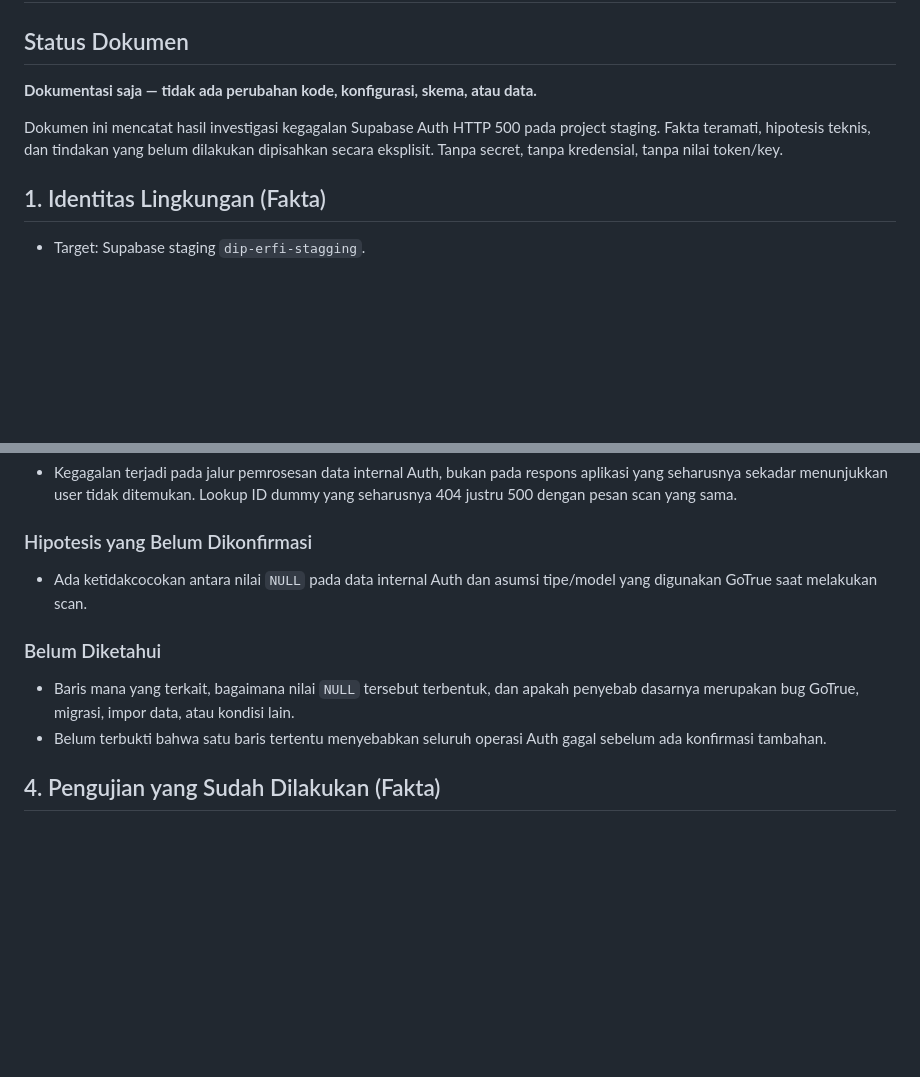
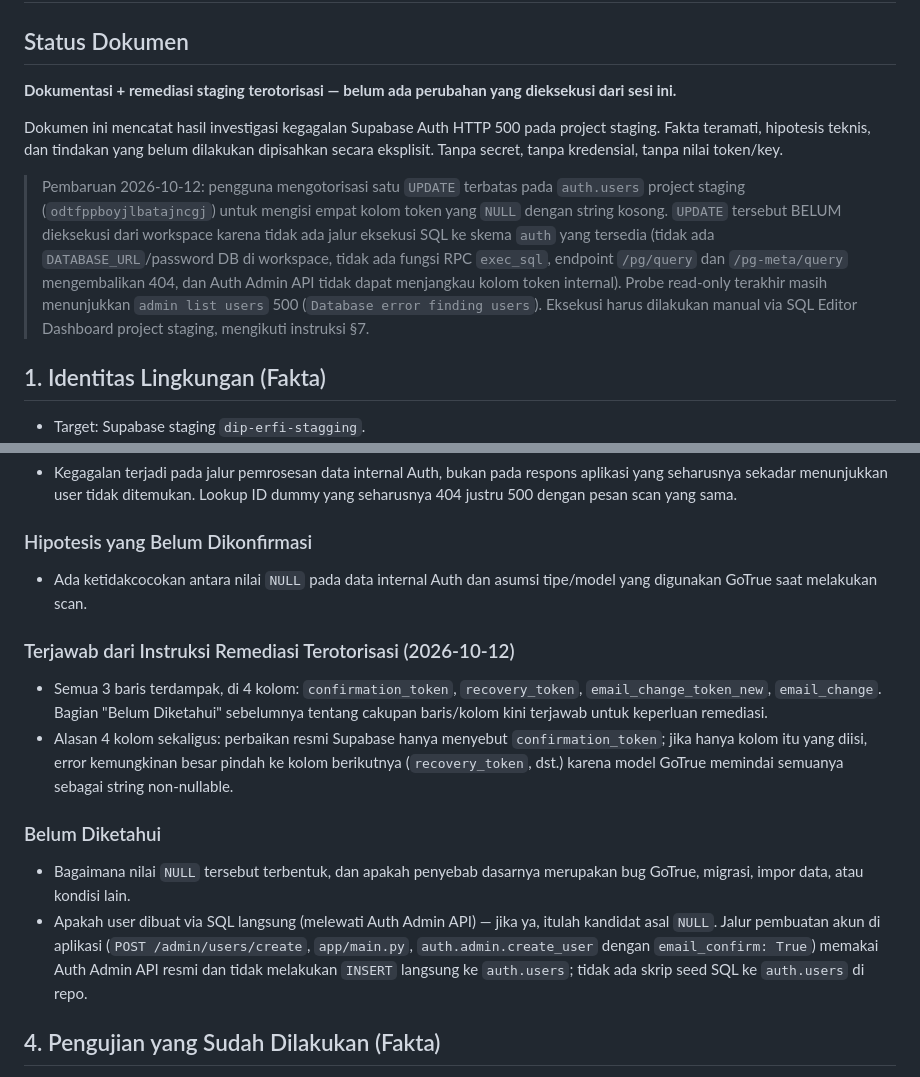
Before and after one commit to coretail/dip-automation-system, a Markdown page: catatan_investigasi_auth500_staging.md, 2 parts joined by grey strips. GitHub-like rendering; blank space fills up the shorter version.

```diff
--- a/catatan_investigasi_auth500_staging.md
+++ b/catatan_investigasi_auth500_staging.md
@@ -2,12 +2,24 @@
 
 ## Status Dokumen
 
-**Dokumentasi saja — tidak ada perubahan kode, konfigurasi, skema, atau data.**
+**Dokumentasi + remediasi staging terotorisasi — belum ada perubahan yang
+dieksekusi dari sesi ini.**
 
 Dokumen ini mencatat hasil investigasi kegagalan Supabase Auth HTTP 500 pada
 project staging. Fakta teramati, hipotesis teknis, dan tindakan yang belum
 dilakukan dipisahkan secara eksplisit. Tanpa secret, tanpa kredensial, tanpa
 nilai token/key.
+
+> Pembaruan 2026-10-12: pengguna mengotorisasi satu `UPDATE` terbatas pada
+> `auth.users` project staging (`odtfppboyjlbatajncgj`) untuk mengisi empat
+> kolom token yang `NULL` dengan string kosong. `UPDATE` tersebut BELUM
+> dieksekusi dari workspace karena tidak ada jalur eksekusi SQL ke skema
+> `auth` yang tersedia (tidak ada `DATABASE_URL`/password DB di workspace,
+> tidak ada fungsi RPC `exec_sql`, endpoint `/pg/query` dan `/pg-meta/query`
+> mengembalikan 404, dan Auth Admin API tidak dapat menjangkau kolom token
+> internal). Probe read-only terakhir masih menunjukkan `admin list users`
+> 500 (`Database error finding users`). Eksekusi harus dilakukan manual via
+> SQL Editor Dashboard project staging, mengikuti instruksi §7.
 
 ## 1. Identitas Lingkungan (Fakta)
 
@@ -79,13 +91,27 @@ Request ID yang dilaporkan:
 * Ada ketidakcocokan antara nilai `NULL` pada data internal Auth dan asumsi
   tipe/model yang digunakan GoTrue saat melakukan scan.
 
+### Terjawab dari Instruksi Remediasi Terotorisasi (2026-10-12)
+
+* Semua 3 baris terdampak, di 4 kolom: `confirmation_token`,
+  `recovery_token`, `email_change_token_new`, `email_change`. Bagian
+  "Belum Diketahui" sebelumnya tentang cakupan baris/kolom kini terjawab
+  untuk keperluan remediasi.
+* Alasan 4 kolom sekaligus: perbaikan resmi Supabase hanya menyebut
+  `confirmation_token`; jika hanya kolom itu yang diisi, error kemungkinan
+  besar pindah ke kolom berikutnya (`recovery_token`, dst.) karena model
+  GoTrue memindai semuanya sebagai string non-nullable.
+
 ### Belum Diketahui
 
-* Baris mana yang terkait, bagaimana nilai `NULL` tersebut terbentuk, dan
-  apakah penyebab dasarnya merupakan bug GoTrue, migrasi, impor data, atau
-  kondisi lain.
-* Belum terbukti bahwa satu baris tertentu menyebabkan seluruh operasi Auth
-  gagal sebelum ada konfirmasi tambahan.
+* Bagaimana nilai `NULL` tersebut terbentuk, dan apakah penyebab dasarnya
+  merupakan bug GoTrue, migrasi, impor data, atau kondisi lain.
+* Apakah user dibuat via SQL langsung (melewati Auth Admin API) — jika ya,
+  itulah kandidat asal `NULL`. Jalur pembuatan akun di aplikasi
+  (`POST /admin/users/create`, `app/main.py`, `auth.admin.create_user`
+  dengan `email_confirm: True`) memakai Auth Admin API resmi dan tidak
+  melakukan `INSERT` langsung ke `auth.users`; tidak ada skrip seed SQL ke
+  `auth.users` di repo.
 
 ## 4. Pengujian yang Sudah Dilakukan (Fakta)
 
```
Also changed, not shown: other parts of catatan_investigasi_auth500_staging.md (+72 -8 lines).
